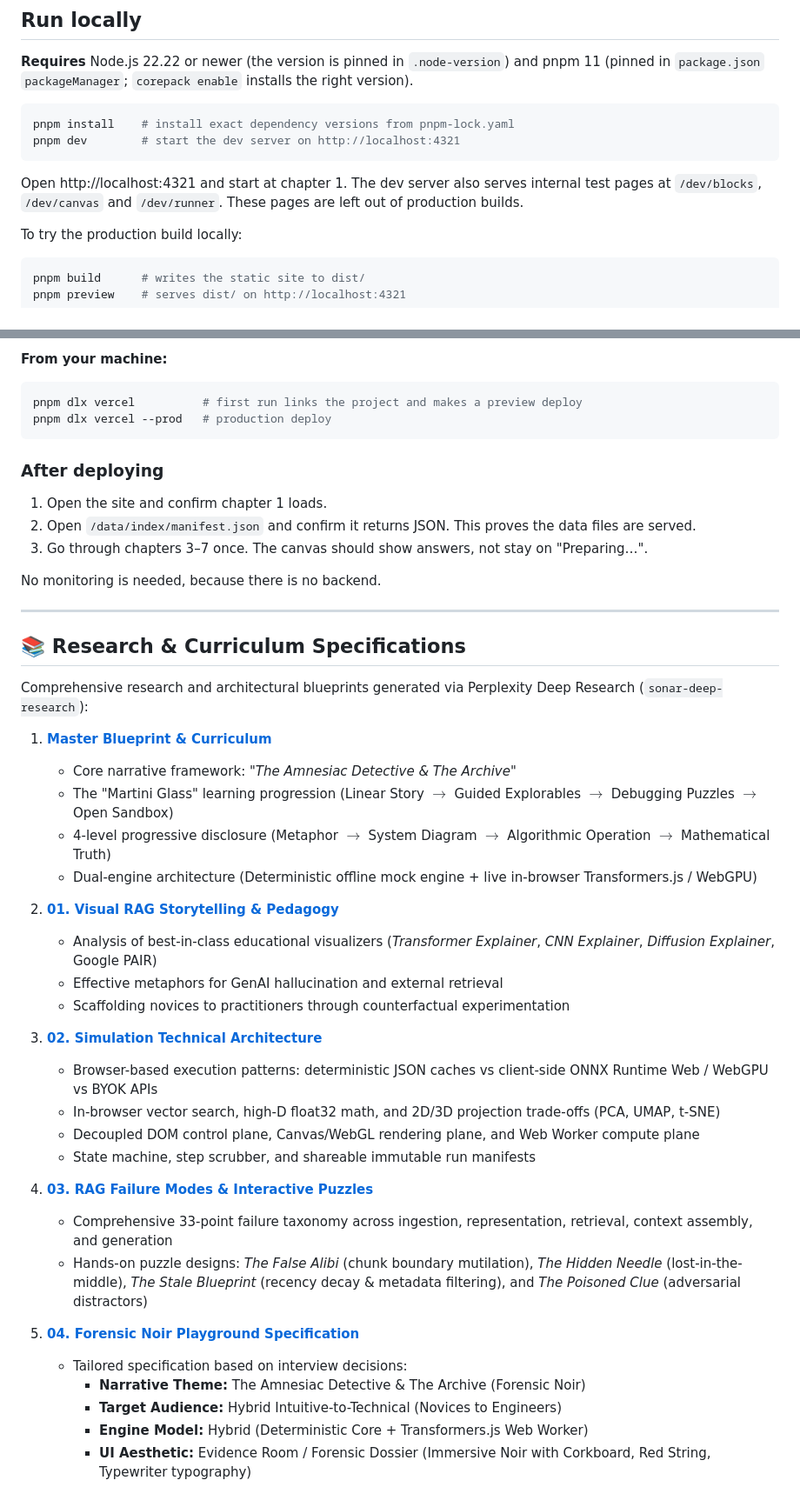
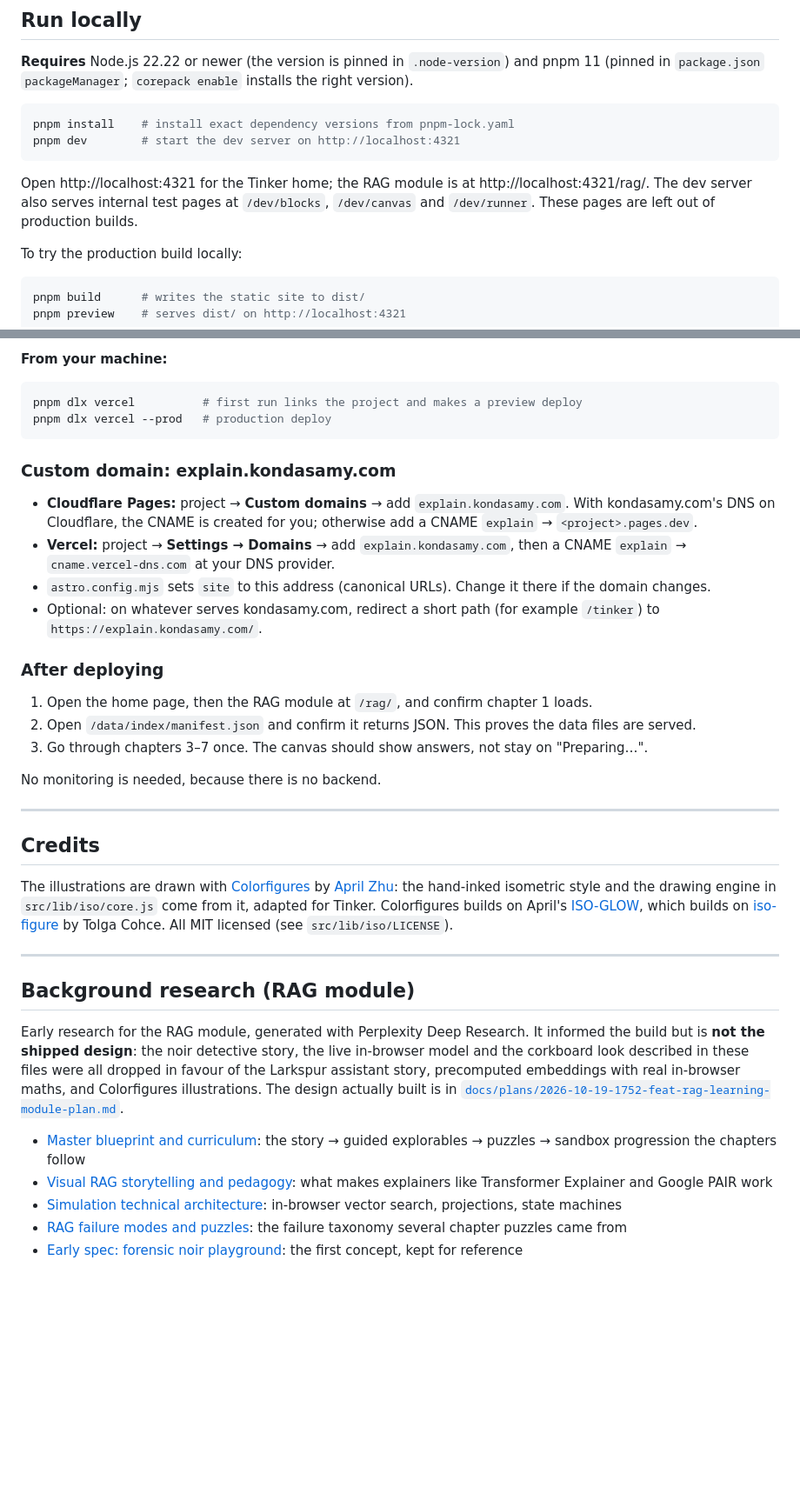
Before and after one commit to Kondasamy/tinker, a Markdown page: README.md, 2 parts joined by grey strips. Shown at 87% size. GitHub-like rendering; blank space fills up the shorter version.

````diff
--- a/README.md
+++ b/README.md
@@ -15,7 +65,7 @@ pnpm install    # install exact dependency versions from pnpm-lock.yaml
 pnpm dev        # start the dev server on http://localhost:4321
 ```
 
-Open http://localhost:4321 and start at chapter 1. The dev server also serves internal test pages at `/dev/blocks`, `/dev/canvas` and `/dev/runner`. These pages are left out of production builds.
+Open http://localhost:4321 for the Tinker home; the RAG module is at http://localhost:4321/rag/. The dev server also serves internal test pages at `/dev/blocks`, `/dev/canvas` and `/dev/runner`. These pages are left out of production builds.
 
 To try the production build locally:
 
@@ -92,9 +142,16 @@ pnpm dlx vercel          # first run links the project and makes a preview deplo
 pnpm dlx vercel --prod   # production deploy
 ```
 
+### Custom domain: explain.kondasamy.com
+
+- **Cloudflare Pages:** project → **Custom domains** → add `explain.kondasamy.com`. With kondasamy.com's DNS on Cloudflare, the CNAME is created for you; otherwise add a CNAME `explain` → `<project>.pages.dev`.
+- **Vercel:** project → **Settings → Domains** → add `explain.kondasamy.com`, then a CNAME `explain` → `cname.vercel-dns.com` at your DNS provider.
+- `astro.config.mjs` sets `site` to this address (canonical URLs). Change it there if the domain changes.
+- Optional: on whatever serves kondasamy.com, redirect a short path (for example `/tinker`) to `https://explain.kondasamy.com/`.
+
 ### After deploying
 
-1. Open the site and confirm chapter 1 loads.
+1. Open the home page, then the RAG module at `/rag/`, and confirm chapter 1 loads.
 2. Open `/data/index/manifest.json` and confirm it returns JSON. This proves the data files are served.
 3. Go through chapters 3–7 once. The canvas should show answers, not stay on "Preparing…".
 
@@ -102,34 +159,18 @@ No monitoring is needed, because there is no backend.
 
 ---
 
-## 📚 Research & Curriculum Specifications
+## Credits
 
-Comprehensive research and architectural blueprints generated via Perplexity Deep Research (`sonar-deep-research`):
+The illustrations are drawn with [Colorfigures](https://april-zhu.com/colorfigures) by [April Zhu](https://april-zhu.com/): the hand-inked isometric style and the drawing engine in `src/lib/iso/core.js` come from it, adapted for Tinker. Colorfigures builds on April's [ISO-GLOW](https://isoglow.dev), which builds on [iso-figure](https://github.com/MrBongoC/ai-iso-skill) by Tolga Cohce. All MIT licensed (see `src/lib/iso/LICENSE`).
 
-1. **[Master Blueprint & Curriculum](research/00_master_blueprint_and_curriculum.md)**
-   - Core narrative framework: *"The Amnesiac Detective & The Archive"*
-   - The "Martini Glass" learning progression (Linear Story $\rightarrow$ Guided Explorables $\rightarrow$ Debugging Puzzles $\rightarrow$ Open Sandbox)
-   - 4-level progressive disclosure (Metaphor $\rightarrow$ System Diagram $\rightarrow$ Algorithmic Operation $\rightarrow$ Mathematical Truth)
-   - Dual-engine architecture (Deterministic offline mock engine + live in-browser Transformers.js / WebGPU)
+---
 
-2. **[01. Visual RAG Storytelling & Pedagogy](research/01_visual_rag_storytelling_and_pedagogy.md)**
-   - Analysis of best-in-class educational visualizers (*Transformer Explainer*, *CNN Explainer*, *Diffusion Explainer*, Google PAIR)
-   - Effective metaphors for GenAI hallucination and external retrieval
-   - Scaffolding novices to practitioners through counterfactual experimentation
+## Background research (RAG module)
 
-3. **[02. Simulation Technical Architecture](research/02_simulation_technical_architecture.md)**
-   - Browser-based execution patterns: deterministic JSON caches vs client-side ONNX Runtime Web / WebGPU vs BYOK APIs
-   - In-browser vector search, high-D float32 math, and 2D/3D projection trade-offs (PCA, UMAP, t-SNE)
-   - Decoupled DOM control plane, Canvas/WebGL rendering plane, and Web Worker compute plane
-   - State machine, step scrubber, and shareable immutable run manifests
+Early research for the RAG module, generated with Perplexity Deep Research. It informed the build but is **not the shipped design**: the noir detective story, the live in-browser model and the corkboard look described in these files were all dropped in favour of the Larkspur assistant story, precomputed embeddings with real in-browser maths, and Colorfigures illustrations. The design actually built is in [`docs/plans/2026-10-19-1752-feat-rag-learning-module-plan.md`](docs/plans/2026-10-19-1752-feat-rag-learning-module-plan.md).
 
-4. **[03. RAG Failure Modes & Interactive Puzzles](research/03_rag_failure_modes_and_interactive_puzzles.md)**
-   - Comprehensive 33-point failure taxonomy across ingestion, representation, retrieval, context assembly, and generation
-   - Hands-on puzzle designs: *The False Alibi* (chunk boundary mutilation), *The Hidden Needle* (lost-in-the-middle), *The Stale Blueprint* (recency decay & metadata filtering), and *The Poisoned Clue* (adversarial distractors)
-
-5. **[04. Forensic Noir Playground Specification](research/04_noir_forensic_playground_spec.md)**
-   - Tailored specification based on interview decisions:
-     - **Narrative Theme:** The Amnesiac Detective & The Archive (Forensic Noir)
-     - **Target Audience:** Hybrid Intuitive-to-Technical (Novices to Engineers)
-     - **Engine Model:** Hybrid (Deterministic Core + Transformers.js Web Worker)
-     - **UI Aesthetic:** Evidence Room / Forensic Dossier (Immersive Noir with Corkboard, Red String, Typewriter typography)
+- [Master blueprint and curriculum](research/00_master_blueprint_and_curriculum.md): the story → guided explorables → puzzles → sandbox progression the chapters follow
+- [Visual RAG storytelling and pedagogy](research/01_visual_rag_storytelling_and_pedagogy.md): what makes explainers like Transformer Explainer and Google PAIR work
+- [Simulation technical architecture](research/02_simulation_technical_architecture.md): in-browser vector search, projections, state machines
+- [RAG failure modes and puzzles](research/03_rag_failure_modes_and_interactive_puzzles.md): the failure taxonomy several chapter puzzles came from
+- [Early spec: forensic noir playground](research/04_noir_forensic_playground_spec.md): the first concept, kept for reference
````
Also changed, not shown: other parts of README.md (+54 -4 lines), docs/images/chapter.png (added), docs/images/home.png (added), 6 other files.
